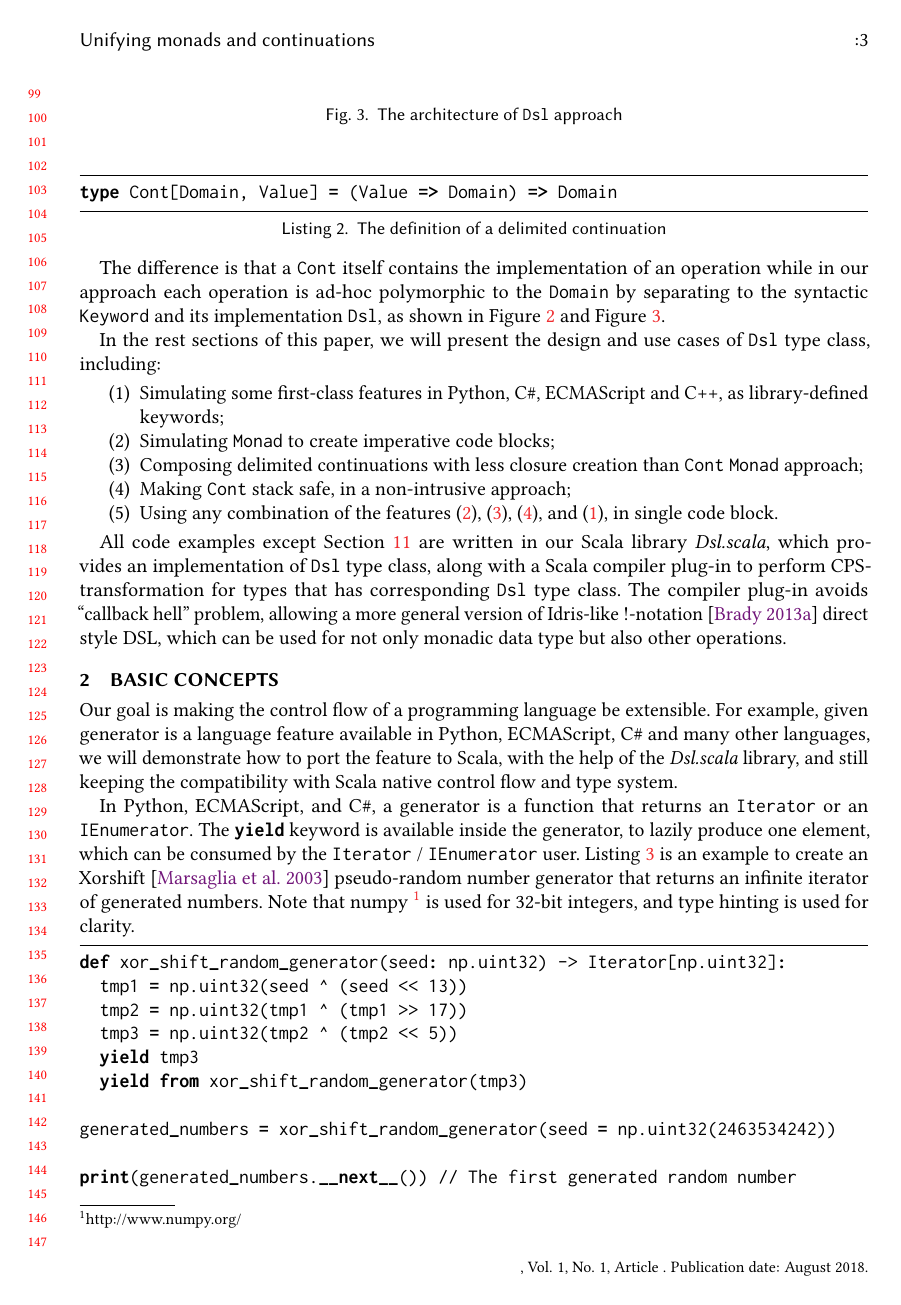
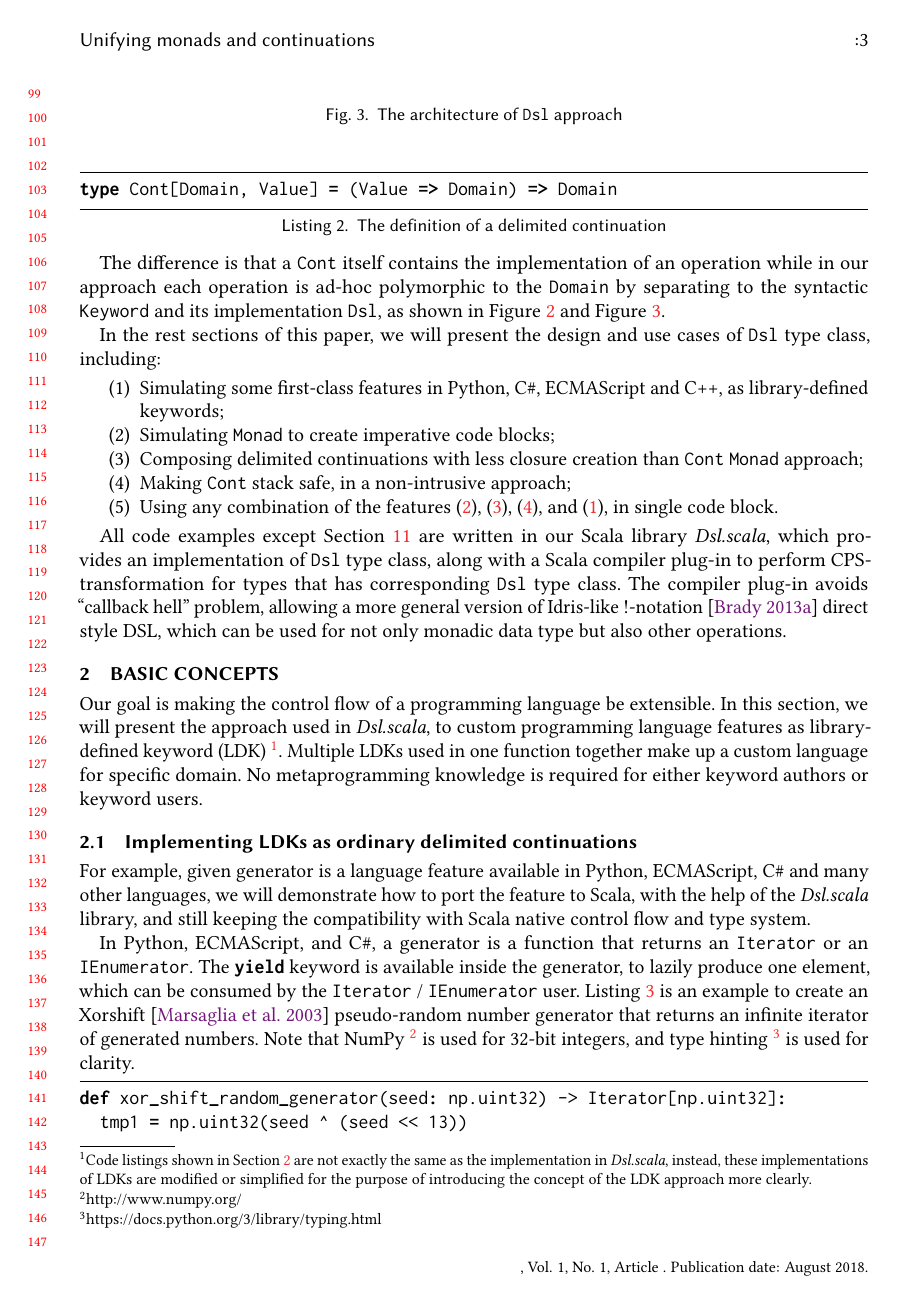
Before and after one commit to ThoughtWorksInc/Ad-hoc-polymorphic-delimited-continuations, a LaTeX paper (paper.tex, which reads body.tex): page 3 of 32 before the commit and page 3 of 33 after it. Compiled offline with pdfLaTeX.

Commit message:
Restructure

```diff
--- a/body.tex
+++ b/body.tex
@@ -150,9 +150,13 @@ All code examples except Section~\ref{other-language} are written in our Scala l
 
 \section{Basic concepts}\label{Basic concepts}
 
-Our goal is making the control flow of a programming language be extensible. For example, given generator is a language feature available in Python, ECMAScript, C\# and many other languages, we will demonstrate how to port the feature to Scala, with the help of the \textit{Dsl.scala} library, and still keeping the compatibility with Scala native control flow and type system.
+Our goal is making the control flow of a programming language be extensible. In this section, we will present the approach used in \textit{Dsl.scala}, to custom programming language features as library-defined keyword (LDK) \footnote{ Code listings shown in Section~\ref{Basic concepts} are not exactly the same as the implementation in \textit{Dsl.scala}, instead, these implementations of LDKs are modified or simplified for the purpose of introducing the concept of the LDK approach more clearly.}. Multiple LDKs used in one function together make up a custom language for specific domain. No metaprogramming knowledge is required for either keyword authors or keyword users.
 
-In Python, ECMAScript, and C\#, a generator is a function that returns an \lstinline{Iterator} or an \lstinline{IEnumerator}. The \lstinline{yield} keyword is available inside the generator, to lazily produce one element, which can be consumed by the \lstinline{Iterator} / \lstinline{IEnumerator} user. Listing~\ref{xorShiftRandomGenerator-Python} is an example to create an Xorshift \cite{marsaglia2003xorshift} pseudo-random number generator that returns an infinite iterator of generated numbers. Note that numpy \footnote{http://www.numpy.org/} is used for 32-bit integers, and type hinting is used for clarity.
+\subsection{Implementing LDKs as ordinary delimited continuations}
+
+For example, given generator is a language feature available in Python, ECMAScript, C\# and many other languages, we will demonstrate how to port the feature to Scala, with the help of the \textit{Dsl.scala} library, and still keeping the compatibility with Scala native control flow and type system.
+
+In Python, ECMAScript, and C\#, a generator is a function that returns an \lstinline{Iterator} or an \lstinline{IEnumerator}. The \lstinline{yield} keyword is available inside the generator, to lazily produce one element, which can be consumed by the \lstinline{Iterator} / \lstinline{IEnumerator} user. Listing~\ref{xorShiftRandomGenerator-Python} is an example to create an Xorshift \cite{marsaglia2003xorshift} pseudo-random number generator that returns an infinite iterator of generated numbers. Note that NumPy \footnote{http://www.numpy.org/} is used for 32-bit integers, and type hinting \footnote{https://docs.python.org/3/library/typing.html} is used for clarity.
 
 \begin{lstlisting}[language=Python,caption={An Xorshift pseudo-random number generator in Python 3.5+},label={xorShiftRandomGenerator-Python}]
 def xor_shift_random_generator(seed: np.uint32) -> Iterator[np.uint32]:
```
Also changed, not shown: body.tex (8 more changed lines).
